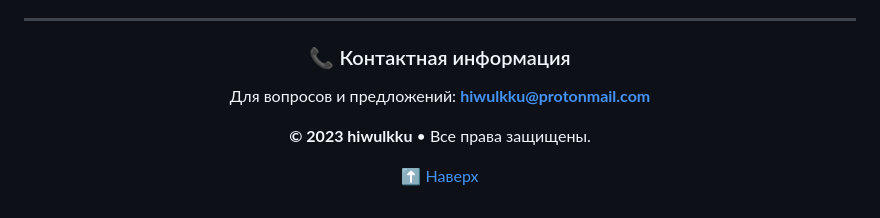
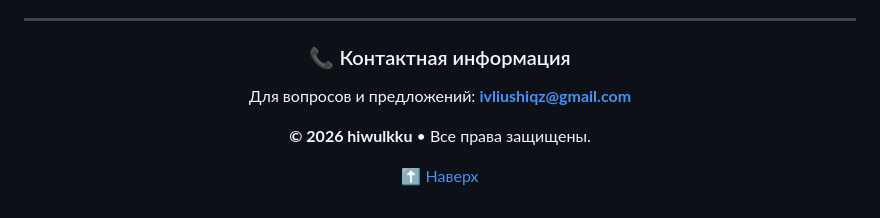
Before and after one commit to RenG1n/Repo_IOS12, a Markdown page: README.md, the part around the change. GitHub-like rendering.

```diff
--- a/README.md
+++ b/README.md
@@ -110,9 +110,9 @@ https://ivliushiqxz.github.io/hiwulkku/
 <div align="center">
 
 ### 📞 Контактная информация
-Для вопросов и предложений: **hiwulkku@protonmail.com**
+Для вопросов и предложений: **ivliushiqz@gmail.com**
 
-**© 2023 hiwulkku** • Все права защищены.
+**© 2026 hiwulkku** • Все права защищены.
 
 [⬆️ Наверх](#hiwulkku)
 
```
